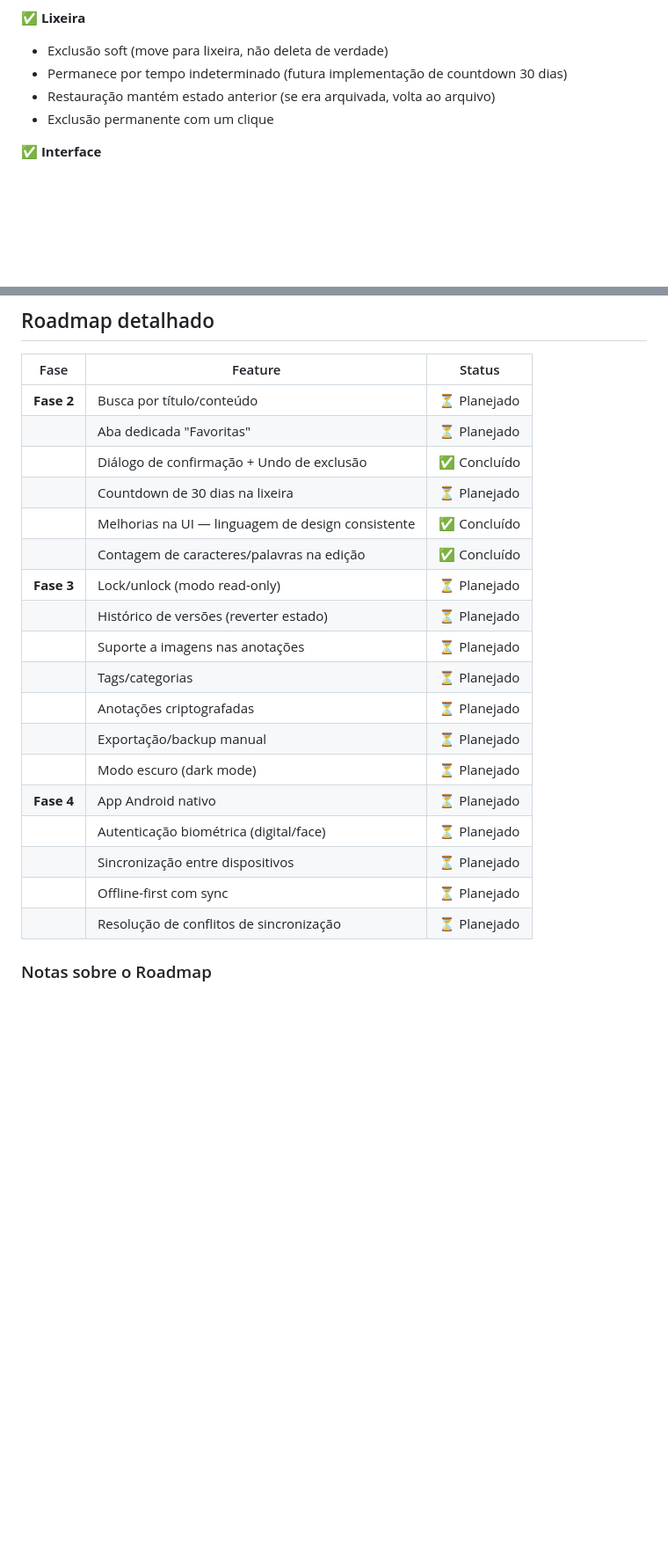
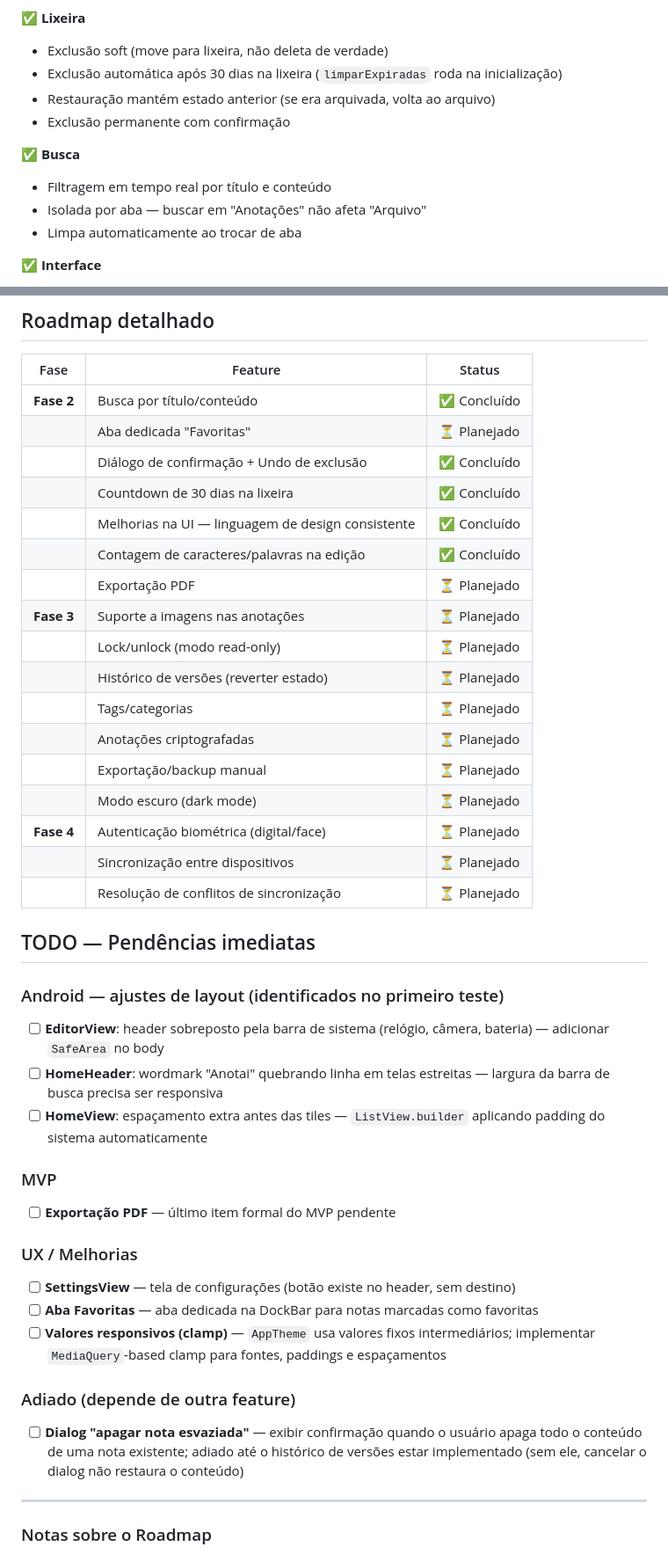
Before and after one commit to rogial12/anotai, a Markdown page: README.md, 2 parts joined by grey strips. Shown at 88% size. Drawn GitHub-style; blank space fills up the shorter version.

Commit message:
Atualização no README

```diff
--- a/README.md
+++ b/README.md
@@ -25,9 +25,14 @@ arquitetura de software, boas práticas e versionamento com Git.
 
 ✅ **Lixeira**
 - Exclusão soft (move para lixeira, não deleta de verdade)
-- Permanece por tempo indeterminado (futura implementação de countdown 30 dias)
+- Exclusão automática após 30 dias na lixeira (`limparExpiradas` roda na inicialização)
 - Restauração mantém estado anterior (se era arquivada, volta ao arquivo)
-- Exclusão permanente com um clique
+- Exclusão permanente com confirmação
+
+✅ **Busca**
+- Filtragem em tempo real por título e conteúdo
+- Isolada por aba — buscar em "Anotações" não afeta "Arquivo"
+- Limpa automaticamente ao trocar de aba
 
 ✅ **Interface**
 - Três abas: Anotações, Arquivo, Lixeira
@@ -163,24 +168,47 @@ anotai/
 
 | Fase | Feature | Status |
 |------|---------|--------|
-| **Fase 2** | Busca por título/conteúdo | ⏳ Planejado |
+| **Fase 2** | Busca por título/conteúdo | ✅ Concluído |
 | | Aba dedicada "Favoritas" | ⏳ Planejado |
 | | Diálogo de confirmação + Undo de exclusão | ✅ Concluído |
-| | Countdown de 30 dias na lixeira | ⏳ Planejado |
+| | Countdown de 30 dias na lixeira | ✅ Concluído |
 | | Melhorias na UI — linguagem de design consistente | ✅ Concluído |
 | | Contagem de caracteres/palavras na edição | ✅ Concluído |
-| **Fase 3** | Lock/unlock (modo read-only) | ⏳ Planejado |
+| | Exportação PDF | ⏳ Planejado |
+| **Fase 3** | Suporte a imagens nas anotações | ⏳ Planejado |
+| | Lock/unlock (modo read-only) | ⏳ Planejado |
 | | Histórico de versões (reverter estado) | ⏳ Planejado |
-| | Suporte a imagens nas anotações | ⏳ Planejado |
 | | Tags/categorias | ⏳ Planejado |
 | | Anotações criptografadas | ⏳ Planejado |
 | | Exportação/backup manual | ⏳ Planejado |
 | | Modo escuro (dark mode) | ⏳ Planejado |
-| **Fase 4** | App Android nativo | ⏳ Planejado |
-| | Autenticação biométrica (digital/face) | ⏳ Planejado |
+| **Fase 4** | Autenticação biométrica (digital/face) | ⏳ Planejado |
 | | Sincronização entre dispositivos | ⏳ Planejado |
-| | Offline-first com sync | ⏳ Planejado |
 | | Resolução de conflitos de sincronização | ⏳ Planejado |
+
+## TODO — Pendências imediatas
+
+### Android — ajustes de layout (identificados no primeiro teste)
+
+- [ ] **EditorView**: header sobreposto pela barra de sistema (relógio, câmera, bateria) — adicionar `SafeArea` no body
+- [ ] **HomeHeader**: wordmark "Anotai" quebrando linha em telas estreitas — largura da barra de busca precisa ser responsiva
+- [ ] **HomeView**: espaçamento extra antes das tiles — `ListView.builder` aplicando padding do sistema automaticamente
+
+### MVP
+
+- [ ] **Exportação PDF** — último item formal do MVP pendente
+
+### UX / Melhorias
+
+- [ ] **SettingsView** — tela de configurações (botão existe no header, sem destino)
+- [ ] **Aba Favoritas** — aba dedicada na DockBar para notas marcadas como favoritas
+- [ ] **Valores responsivos (clamp)** — `AppTheme` usa valores fixos intermediários; implementar `MediaQuery`-based clamp para fontes, paddings e espaçamentos
+
+### Adiado (depende de outra feature)
+
+- [ ] **Dialog "apagar nota esvaziada"** — exibir confirmação quando o usuário apaga todo o conteúdo de uma nota existente; adiado até o histórico de versões estar implementado (sem ele, cancelar o dialog não restaura o conteúdo)
+
+---
 
 ### Notas sobre o Roadmap
 
```
Also changed, not shown: other parts of README.md (+6 -6 lines).
